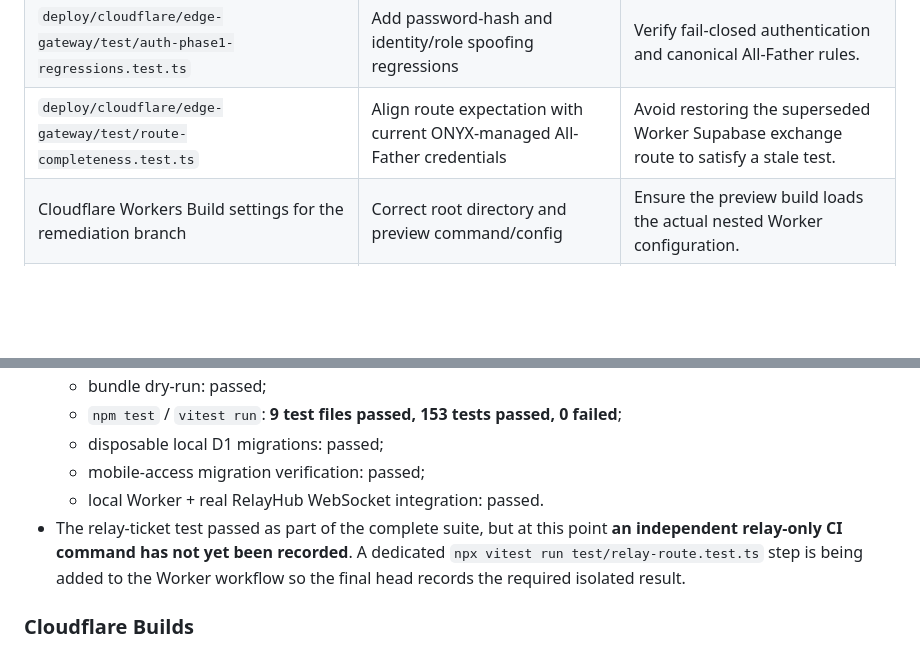
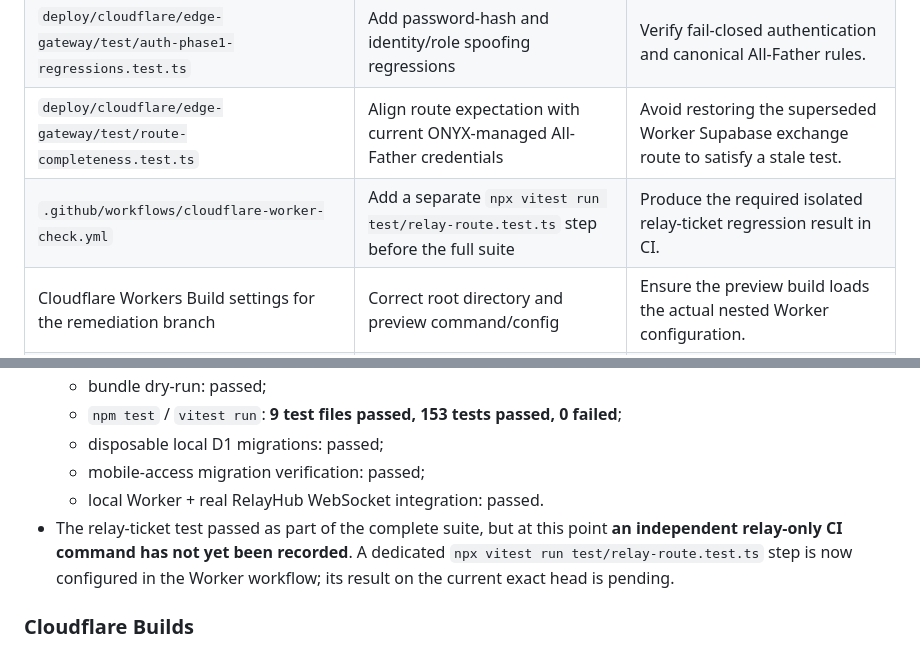
Before and after one commit to SMozaff/Onyx-Framework, a Markdown page: ONYX_PHASE_1_REPORT.md, 2 parts joined by grey strips. GitHub-like rendering; blank space fills up the shorter version.

Commit message:
docs(security): record isolated relay CI step

```diff
--- a/ONYX_PHASE_1_REPORT.md
+++ b/ONYX_PHASE_1_REPORT.md
@@ -64,6 +64,7 @@ This does **not** deploy production. Cloudflare Build `270fa199-fbec-4840-9b31-8
 | `deploy/cloudflare/edge-gateway/test/security.test.ts` | Add concurrent refresh rotation regression | Test one-winner semantics for the same refresh token. |
 | `deploy/cloudflare/edge-gateway/test/auth-phase1-regressions.test.ts` | Add password-hash and identity/role spoofing regressions | Verify fail-closed authentication and canonical All-Father rules. |
 | `deploy/cloudflare/edge-gateway/test/route-completeness.test.ts` | Align route expectation with current ONYX-managed All-Father credentials | Avoid restoring the superseded Worker Supabase exchange route to satisfy a stale test. |
+| `.github/workflows/cloudflare-worker-check.yml` | Add a separate `npx vitest run test/relay-route.test.ts` step before the full suite | Produce the required isolated relay-ticket regression result in CI. |
 | Cloudflare Workers Build settings for the remediation branch | Correct root directory and preview command/config | Ensure the preview build loads the actual nested Worker configuration. |
 | `ONYX_PHASE_1_REPORT.md` | Update evidence and unresolved audit items | Preserve reproducible evidence and avoid overstating completion. |
 
@@ -135,7 +136,7 @@ The Tauri desktop shell, Admin Shell, web UI, PWA and Android clients use indepe
   - disposable local D1 migrations: passed;
   - mobile-access migration verification: passed;
   - local Worker + real RelayHub WebSocket integration: passed.
-- The relay-ticket test passed as part of the complete suite, but at this point **an independent relay-only CI command has not yet been recorded**. A dedicated `npx vitest run test/relay-route.test.ts` step is being added to the Worker workflow so the final head records the required isolated result.
+- The relay-ticket test passed as part of the complete suite, but at this point **an independent relay-only CI command has not yet been recorded**. A dedicated `npx vitest run test/relay-route.test.ts` step is now configured in the Worker workflow; its result on the current exact head is pending.
 
 ### Cloudflare Builds
 
```
